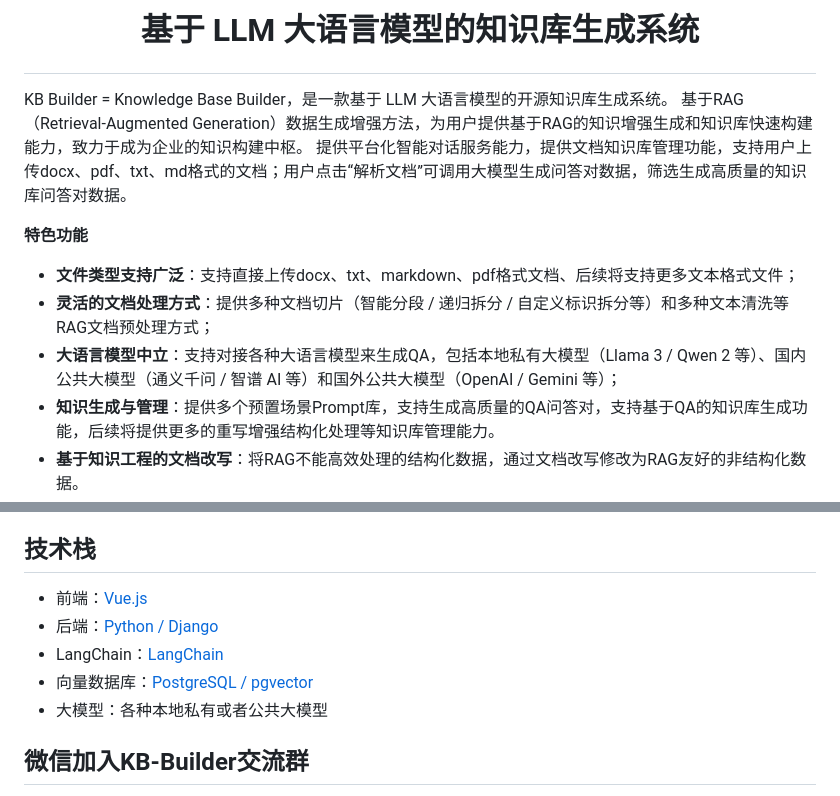
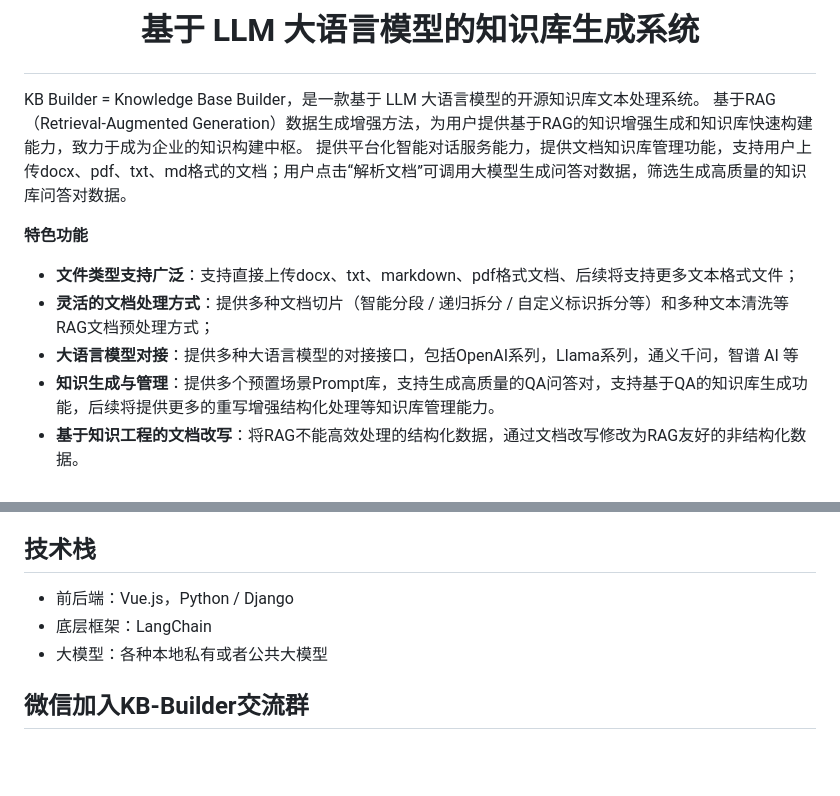
Before and after one commit to hduchat/KB-Builder, a Markdown page: README.md, 2 parts joined by grey strips. Rendered like a GitHub page; blank space fills up the shorter version.

```diff
--- a/README.md
+++ b/README.md
@@ -6,14 +6,14 @@
 # <p align="center"><span style="font-size:20px;">基于 LLM 大语言模型的知识库生成系统</span></p>
 
 
-KB Builder = Knowledge Base Builder，是一款基于 LLM 大语言模型的开源知识库生成系统。
+KB Builder = Knowledge Base Builder，是一款基于 LLM 大语言模型的开源知识库文本处理系统。
 基于RAG（Retrieval-Augmented Generation）数据生成增强方法，为用户提供基于RAG的知识增强生成和知识库快速构建能力，致力于成为企业的知识构建中枢。
 提供平台化智能对话服务能力，提供文档知识库管理功能，支持用户上传docx、pdf、txt、md格式的文档；用户点击“解析文档”可调用大模型生成问答对数据，筛选生成高质量的知识库问答对数据。
 
 **特色功能**
 - **文件类型支持广泛**：支持直接上传docx、txt、markdown、pdf格式文档、后续将支持更多文本格式文件；
 - **灵活的文档处理方式**：提供多种文档切片（智能分段 / 递归拆分 / 自定义标识拆分等）和多种文本清洗等RAG文档预处理方式；
-- **大语言模型中立**：支持对接各种大语言模型来生成QA，包括本地私有大模型（Llama 3 / Qwen 2 等）、国内公共大模型（通义千问 / 智谱 AI 等）和国外公共大模型（OpenAI / Gemini 等）；
+- **大语言模型对接**：提供多种大语言模型的对接接口，包括OpenAI系列，Llama系列，通义千问，智谱 AI 等
 - **知识生成与管理**：提供多个预置场景Prompt库，支持生成高质量的QA问答对，支持基于QA的知识库生成功能，后续将提供更多的重写增强结构化处理等知识库管理能力。
 - **基于知识工程的文档改写**：将RAG不能高效处理的结构化数据，通过文档改写修改为RAG友好的非结构化数据。
 - **PDF文件OCR提取文字**：基于Paddle开源深度学习平台，可以OCR识别PDF文件中无法直接提取解析的文字，方便用户处理印刷件、加密无法直接复制文本的PDF。
@@ -60,9 +43,7 @@ docker run -d --name kb_builder -p 8080:8088 -v ~/.kb-builder:/var/lib/postgresq
 
 ## 技术栈
-- 前端：[Vue.js](https://cn.vuejs.org/)
-- 后端：[Python / Django](https://www.djangoproject.com/)
-- LangChain：[LangChain](https://www.langchain.com/)
-- 向量数据库：[PostgreSQL / pgvector](https://www.postgresql.org/)
+- 前后端：Vue.js，Python / Django
+- 底层框架：LangChain
 - 大模型：各种本地私有或者公共大模型
 
 ## 微信加入KB-Builder交流群
```
Also changed, not shown: other parts of README.md (+0 -17 lines).
